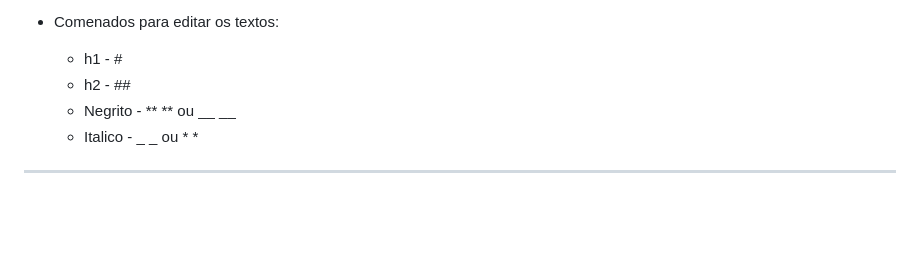
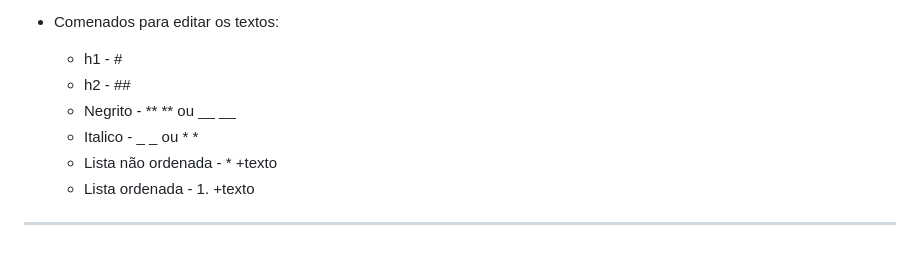
Before and after one commit to Samuel-informatica/curso_git, a Markdown page: README.md, the part around the change. Drawn GitHub-style; blank space fills up the shorter version.

Commit message:
alterando readme

```diff
--- a/README.md
+++ b/README.md
@@ -242,5 +242,7 @@ Administração do repositório
 	- h2 - ##
 	- Negrito - ** ** ou __ __
 	- Italico - _  _ ou *  *
+	- Lista não ordenada - * +texto
+	- Lista ordenada - 1.  +texto
 
 ----------------------------------------------------
```
